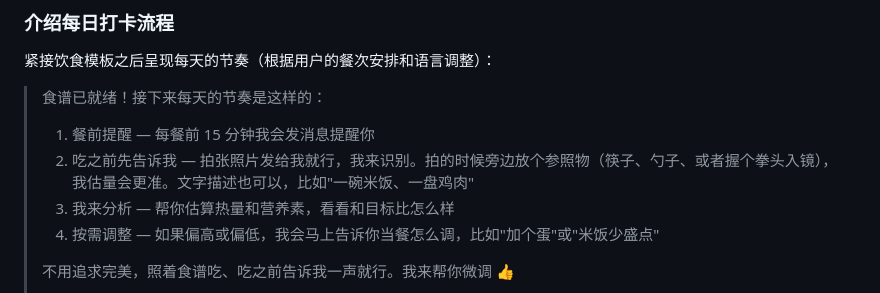
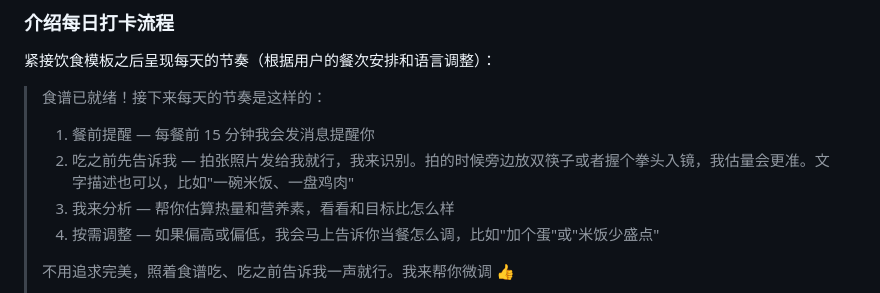
Before and after one commit to NanoRhino/weight-loss-skill, a Markdown page: user-onboarding-profile/SKILL.md, the part around the change. Rendered like a GitHub page.

```diff
--- a/user-onboarding-profile/SKILL.md
+++ b/user-onboarding-profile/SKILL.md
@@ -464,7 +464,7 @@ Snack:
 > 食谱已就绪！接下来每天的节奏是这样的：
 >
 > 1. 餐前提醒 — 每餐前 15 分钟我会发消息提醒你
-> 2. 吃之前先告诉我 — 拍张照片发给我就行，我来识别。拍的时候旁边放个参照物（筷子、勺子、或者握个拳头入镜），我估量会更准。文字描述也可以，比如"一碗米饭、一盘鸡肉"
+> 2. 吃之前先告诉我 — 拍张照片发给我就行，我来识别。拍的时候旁边放双筷子或者握个拳头入镜，我估量会更准。文字描述也可以，比如"一碗米饭、一盘鸡肉"
 > 3. 我来分析 — 帮你估算热量和营养素，看看和目标比怎么样
 > 4. 按需调整 — 如果偏高或偏低，我会马上告诉你当餐怎么调，比如"加个蛋"或"米饭少盛点"
 >
```
Also changed, not shown: notification-composer/SKILL.md (+4 -4 lines).
